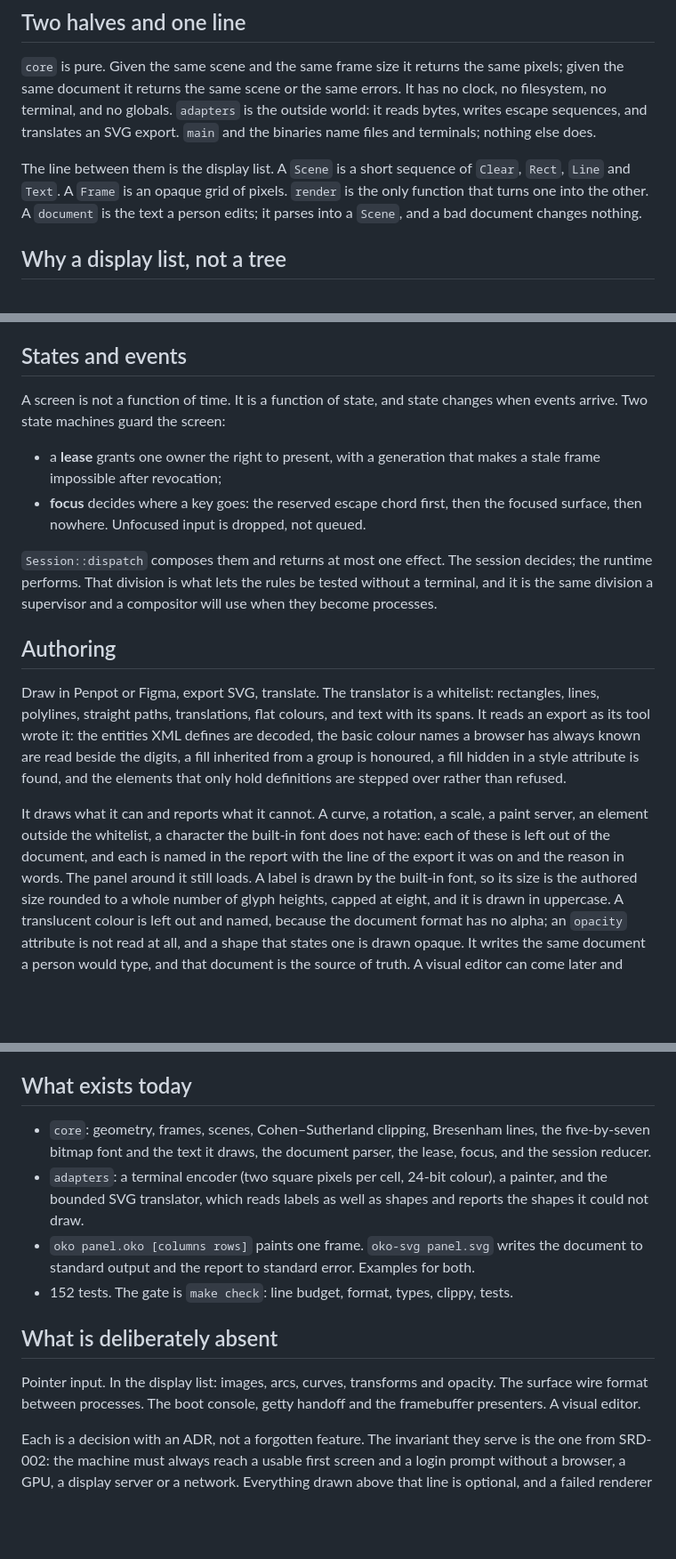
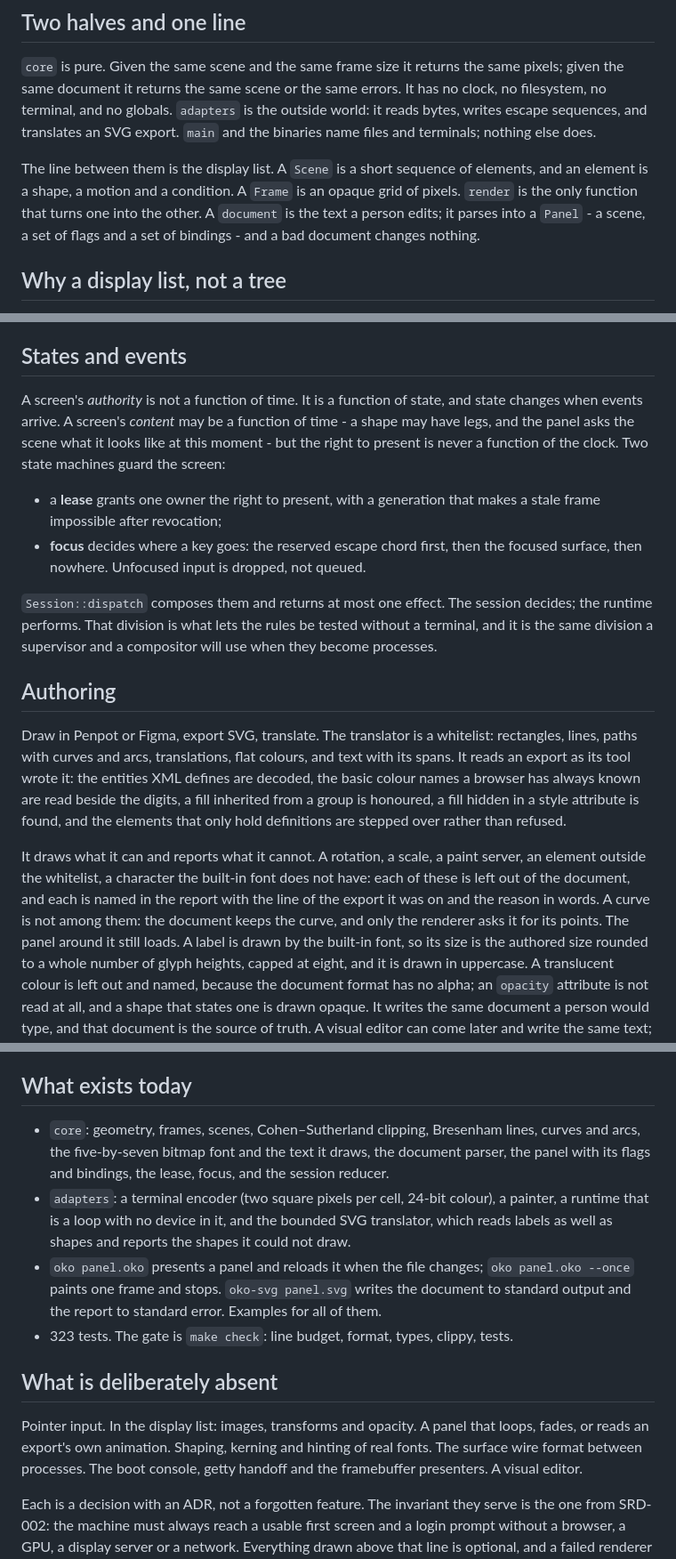
Before and after one commit to jimd-den/oko-minimal, a Markdown page: docs/whitepaper.md, 3 parts joined by grey strips. Shown at 89% size. Rendered like a GitHub page; blank space fills up the shorter version.

Commit message:
docs: the whitepaper says what is true now
The paper predated the curves, the runtime loop, the animation and the
interactivity, and it said a screen is not a function of time.

It still is not: a screen's *authority* over the display is a function of
state, and a lease is not a function of the clock. A screen's *content* may
be a function of time, because a shape may have legs. The sentence now says
which half it was about.

A document parses into a panel rather than a scene, a curve is drawn rather
than reported, and the test count is the count.

```diff
--- a/docs/whitepaper.md
+++ b/docs/whitepaper.md
@@ -28,9 +28,11 @@ outside world: it reads bytes, writes escape sequences, and translates an SVG
 export. `main` and the binaries name files and terminals; nothing else does.
 
 The line between them is the display list. A `Scene` is a short sequence of
-`Clear`, `Rect`, `Line` and `Text`. A `Frame` is an opaque grid of pixels. `render` is
-the only function that turns one into the other. A `document` is the text a
-person edits; it parses into a `Scene`, and a bad document changes nothing.
+elements, and an element is a shape, a motion and a condition. A `Frame` is an
+opaque grid of pixels. `render` is the only function that turns one into the
+other. A `document` is the text a person edits; it parses into a `Panel` - a
+scene, a set of flags and a set of bindings - and a bad document changes
+nothing.
 
 ## Why a display list, not a tree
 
@@ -48,8 +50,11 @@ burdens.
 
 ## States and events
 
-A screen is not a function of time. It is a function of state, and state changes
-when events arrive. Two state machines guard the screen:
+A screen's *authority* is not a function of time. It is a function of state,
+and state changes when events arrive. A screen's *content* may be a function
+of time - a shape may have legs, and the panel asks the scene what it looks
+like at this moment - but the right to present is never a function of the
+clock. Two state machines guard the screen:
 
 - a **lease** grants one owner the right to present, with a generation that
   makes a stale frame impossible after revocation;
@@ -64,18 +69,19 @@ will use when they become processes.
 ## Authoring
 
 Draw in Penpot or Figma, export SVG, translate. The translator is a whitelist:
-rectangles, lines, polylines, straight paths, translations, flat colours, and
+rectangles, lines, paths with curves and arcs, translations, flat colours, and
 text with its spans. It reads an export as its tool wrote it: the entities XML
 defines are decoded, the basic colour names a browser has always known are
 read beside the digits, a fill inherited from a group is honoured, a fill
 hidden in a style attribute is found, and the elements that only hold
 definitions are stepped over rather than refused.
 
-It draws what it can and reports what it cannot. A curve, a rotation, a
-scale, a paint server, an element outside the whitelist, a character the
-built-in font does not have: each of these is left out of the document, and
-each is named in the report with the line of the export it was on and the
-reason in words. The panel around it still loads. A label is drawn by the
+It draws what it can and reports what it cannot. A rotation, a scale, a paint
+server, an element outside the whitelist, a character the built-in font does
+not have: each of these is left out of the document, and each is named in the
+report with the line of the export it was on and the reason in words. A curve
+is not among them: the document keeps the curve, and only the renderer asks it
+for its points. The panel around it still loads. A label is drawn by the
 built-in font, so its size is the authored size rounded to a whole number of
 glyph heights, capped at eight, and it is drawn in uppercase. A translucent
 colour is left out and named, because the document format has no alpha; an
@@ -108,21 +114,25 @@ The lint is green or it is not; the budget is a script, not a matter of taste.
 ## What exists today
 
 - `core`: geometry, frames, scenes, Cohen–Sutherland clipping, Bresenham lines,
-  the five-by-seven bitmap font and the text it draws, the document parser, the
-  lease, focus, and the session reducer.
+  curves and arcs, the five-by-seven bitmap font and the text it draws, the
+  document parser, the panel with its flags and bindings, the lease, focus, and
+  the session reducer.
 - `adapters`: a terminal encoder (two square pixels per cell, 24-bit colour), a
-  painter, and the bounded SVG translator, which reads labels as well as shapes
-  and reports the shapes it could not draw.
-- `oko panel.oko [columns rows]` paints one frame. `oko-svg panel.svg` writes
+  painter, a runtime that is a loop with no device in it, and the bounded SVG
+  translator, which reads labels as well as shapes and reports the shapes it
+  could not draw.
+- `oko panel.oko` presents a panel and reloads it when the file changes;
+  `oko panel.oko --once` paints one frame and stops. `oko-svg panel.svg` writes
   the document to standard output and the report to standard error. Examples for
-  both.
-- 152 tests. The gate is `make check`: line budget, format, types, clippy, tests.
+  all of them.
+- 323 tests. The gate is `make check`: line budget, format, types, clippy, tests.
 
 ## What is deliberately absent
 
-Pointer input. In the display list: images, arcs, curves, transforms and
-opacity. The surface wire format between processes. The boot console, getty
-handoff and the framebuffer presenters. A visual editor.
+Pointer input. In the display list: images, transforms and opacity. A panel
+that loops, fades, or reads an export's own animation. Shaping, kerning and
+hinting of real fonts. The surface wire format between processes. The boot
+console, getty handoff and the framebuffer presenters. A visual editor.
 
 Each is a decision with an ADR, not a forgotten feature. The invariant they
 serve is the one from SRD-002: the machine must always reach a usable first
```
